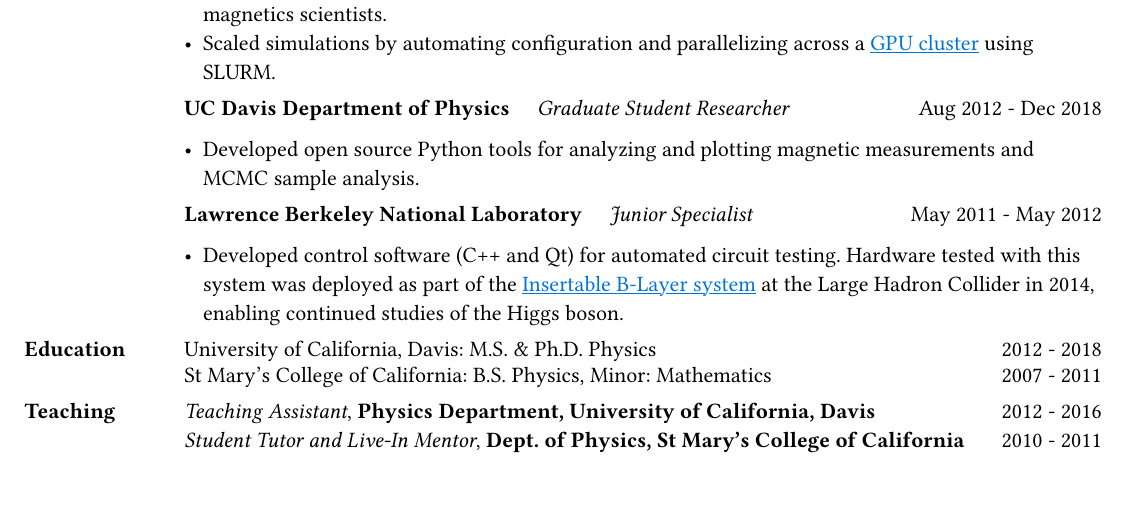
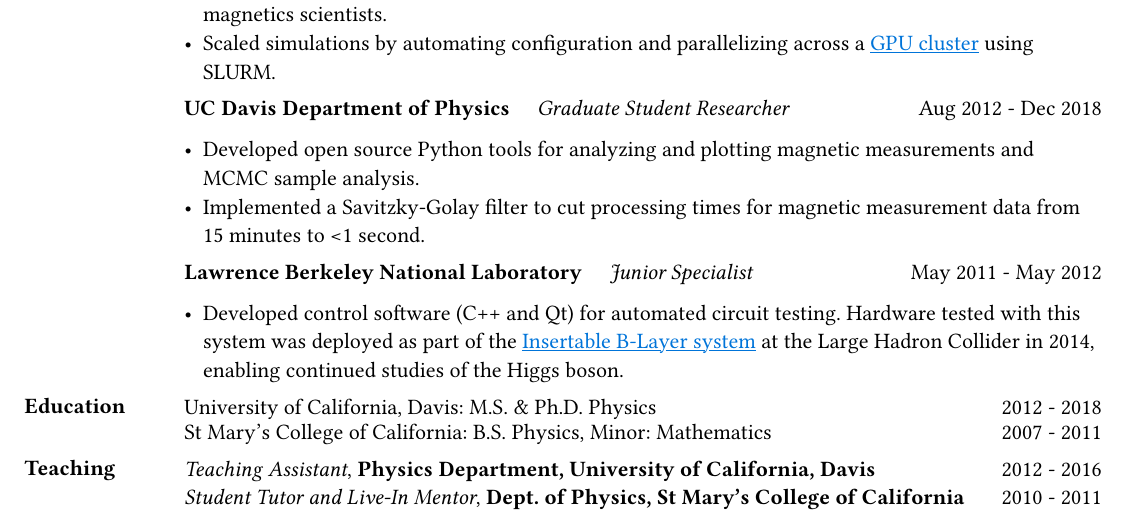
Before and after one commit to peytondmurray/CV, a Typst document (peyton_murray_cv.typ, which reads peyton_murray_cv_long.typ): part of the page, cut so that both start at the same text. The pictures show the PDF file peyton_murray_cv.pdf that the author committed with the source.

Commit message:
Add note about savitzky-golay filter

```diff
--- a/peyton_murray_cv.typ
+++ b/peyton_murray_cv.typ
@@ -117,6 +117,8 @@
 
     - Developed open source Python tools for analyzing and plotting magnetic
       measurements and MCMC sample analysis.
+    - Implemented a Savitzky-Golay filter to cut processing times for magnetic
+      measurement data from 15 minutes to \<1 second.
   ],
   [],
   [
--- a/peyton_murray_cv_long.typ
+++ b/peyton_murray_cv_long.typ
@@ -117,6 +117,8 @@
 
     - Developed open source Python tools for analyzing and plotting magnetic
       measurements and MCMC sample analysis.
+    - Implemented a Savitzky-Golay filter to cut processing times for magnetic
+      measurement data from 15 minutes to \<1 second.
   ],
   [],
   [
```
Also changed, not shown: peyton_murray_cv.pdf, peyton_murray_cv_long.pdf.
